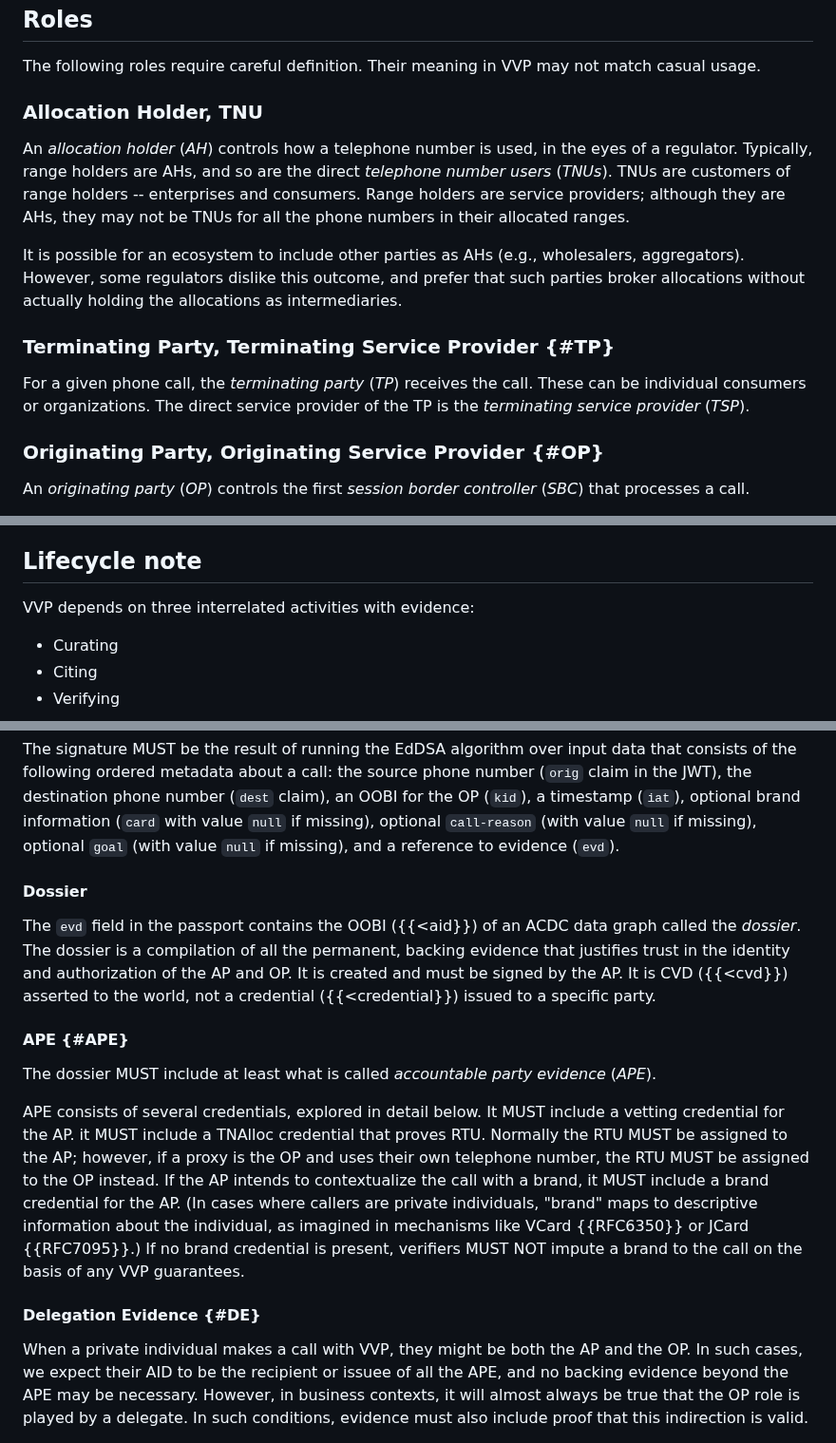
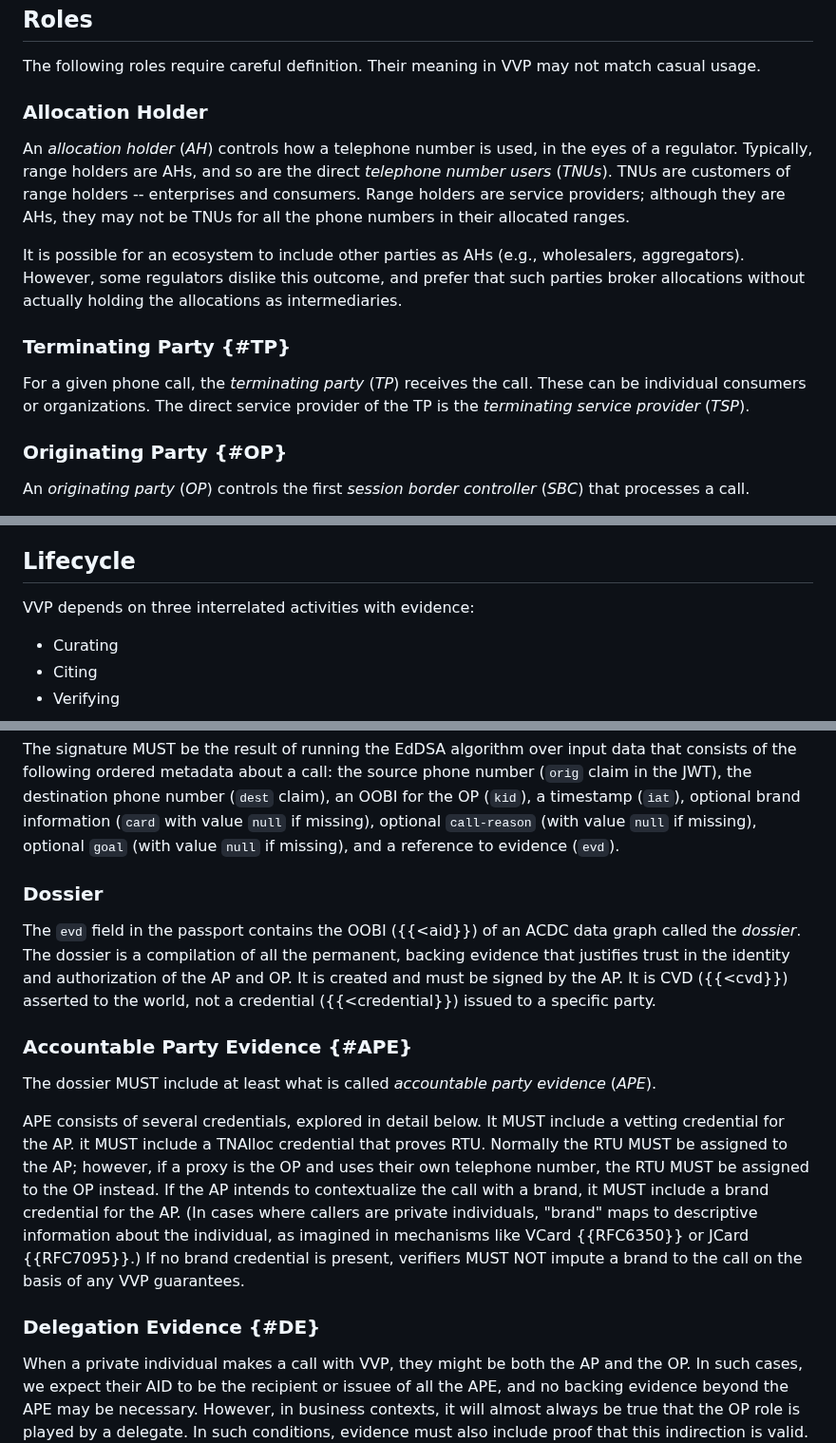
Before and after one commit to edeykholt/vvp, a Markdown page: draft-hardman-verifiable-voice-protocol.md, 3 parts joined by grey strips. Shown at 95% size. Rendered like a GitHub page.

```diff
--- a/draft-hardman-verifiable-voice-protocol.md
+++ b/draft-hardman-verifiable-voice-protocol.md
@@ -142,15 +142,15 @@ Fundamentally, VVP requires a caller to assemble a dossier ({{<dossier}}) of sta
 
 The following roles require careful definition. Their meaning in VVP may not match casual usage.
 
-### Allocation Holder, TNU
+### Allocation Holder
 An *allocation holder* (*AH*) controls how a telephone number is used, in the eyes of a regulator. Typically, range holders are AHs, and so are the direct *telephone number users* (*TNUs*). TNUs are customers of range holders -- enterprises and consumers. Range holders are service providers; although they are AHs, they may not be TNUs for all the phone numbers in their allocated ranges.
 
 It is possible for an ecosystem to include other parties as AHs (e.g., wholesalers, aggregators). However, some regulators dislike this outcome, and prefer that such parties broker allocations without actually holding the allocations as intermediaries.
 
-### Terminating Party, Terminating Service Provider {#TP}
+### Terminating Party {#TP}
 For a given phone call, the *terminating party* (*TP*) receives the call. These can be individual consumers or organizations. The direct service provider of the TP is the *terminating service provider* (*TSP*).
 
-### Originating Party, Originating Service Provider {#OP}
+### Originating Party {#OP}
 An *originating party* (*OP*) controls the first *session border controller* (*SBC*) that processes a call.
 
 It may be tempting to equate the OP with "the caller", but this equivalence lacks nuance and doesn't always hold. In a VVP context, it is more accurate to say that the OP creates a SIP INVITE with explicit, provable authorization from the party accountable for calls on the originating phone number.
@@ -165,7 +165,7 @@ A *verifier* is a party that wants to know who's calling, and why, and that eval
 
 In addition to checking the validity of cryptographic evidence, the verifier role in VVP MAY also consider how that evidence matches business rules and external conditions. For example, a verifier might begin its analysis by deciding whether Call Center Y has the right, in the abstract, to make calls on behalf of Organization X using a given telephone number. However, VVP evidence allows a verifier to go further: it can also consider whether Y is allowed to exercise this right at the particular time of day when a call occurs, or in the jurisdiction of a particular TP, given the business purpose asserted in a particular call.
 
-## Lifecycle note
+## Lifecycle
 VVP depends on three interrelated activities with evidence:
 
 * Curating
@@ -455,15 +484,15 @@ Each voice call begins with a SIP INVITE, and in VVP, each SIP INVITE contains a
 
 The signature MUST be the result of running the EdDSA algorithm over input data that consists of the following ordered metadata about a call: the source phone number (`orig` claim in the JWT), the destination phone number (`dest` claim), an OOBI for the OP (`kid`), a timestamp (`iat`), optional brand information (`card` with value `null` if missing), optional `call-reason` (with value `null` if missing), optional `goal` (with value `null` if missing), and a reference to evidence (`evd`).
 
-#### Dossier
+### Dossier
 The `evd` field in the passport contains the OOBI ({{<aid}}) of an ACDC data graph called the *dossier*. The dossier is a compilation of all the permanent, backing evidence that justifies trust in the identity and authorization of the AP and OP. It is created and must be signed by the AP. It is CVD ({{<cvd}}) asserted to the world, not a credential ({{<credential}}) issued to a specific party.
 
-#### APE {#APE}
+### Accountable Party Evidence {#APE}
 The dossier MUST include at least what is called *accountable party evidence* (*APE*).
 
 APE consists of several credentials, explored in detail below. It MUST include a vetting credential for the AP. it MUST include a TNAlloc credential that proves RTU. Normally the RTU MUST be assigned to the AP; however, if a proxy is the OP and uses their own telephone number, the RTU MUST be assigned to the OP instead. If the AP intends to contextualize the call with a brand, it MUST include a brand credential for the AP. (In cases where callers are private individuals, "brand" maps to descriptive information about the individual, as imagined in mechanisms like VCard {{RFC6350}} or JCard {{RFC7095}}.) If no brand credential is present, verifiers MUST NOT impute a brand to the call on the basis of any VVP guarantees.
 
-#### Delegation Evidence {#DE}
+### Delegation Evidence {#DE}
 When a private individual makes a call with VVP, they might be both the AP and the OP. In such cases, we expect their AID to be the recipient or issuee of all the APE, and no backing evidence beyond the APE may be necessary. However, in business contexts, it will almost always be true that the OP role is played by a delegate. In such conditions, evidence must also include proof that this indirection is valid. We call this *delegation evidence* (*DE*).
 
 DE is nearly always required when the AP is an organization, because the cryptographic identifier for the organization as a legal entity is typically not the same as the cryptographic identifier for the organization's automated software that prepares SIP INVITEs. DE can thus distinguish between Acme Corporation in general, and software operated by Acme's IT department for the express purpose of signing voice traffic. The former has a vetting credential and legal accountability, and can act as the company to publish press releases, prepare invoices, spend money, and make attestations to regulators; the latter should only be able to sign outbound voice calls on Acme's behalf. Failing to make this distinction creates serious cybersecurity risks.
```
Also changed, not shown: other parts of draft-hardman-verifiable-voice-protocol.md (+52 -46 lines).
